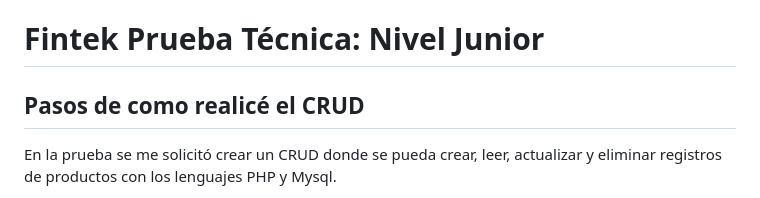
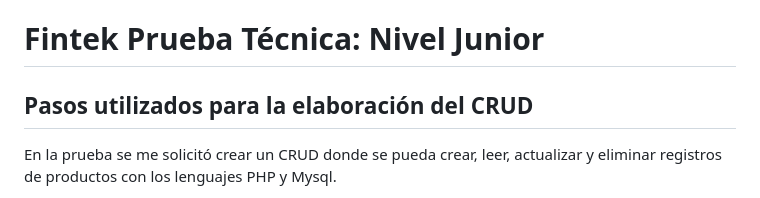
Before and after one commit to armandojrw/fintekpruebajunior, a Markdown page: README.md, the part around the change. Rendered like a GitHub page.

```diff
--- a/README.md
+++ b/README.md
@@ -1,6 +1,6 @@
 # Fintek Prueba Técnica: Nivel Junior
 
-## Pasos de como realicé el CRUD
+## Pasos utilizados para la elaboración del CRUD
 
 En la prueba se me solicitó crear un CRUD donde se pueda crear, leer, actualizar y eliminar registros de productos con los lenguajes PHP y Mysql.
 
```
